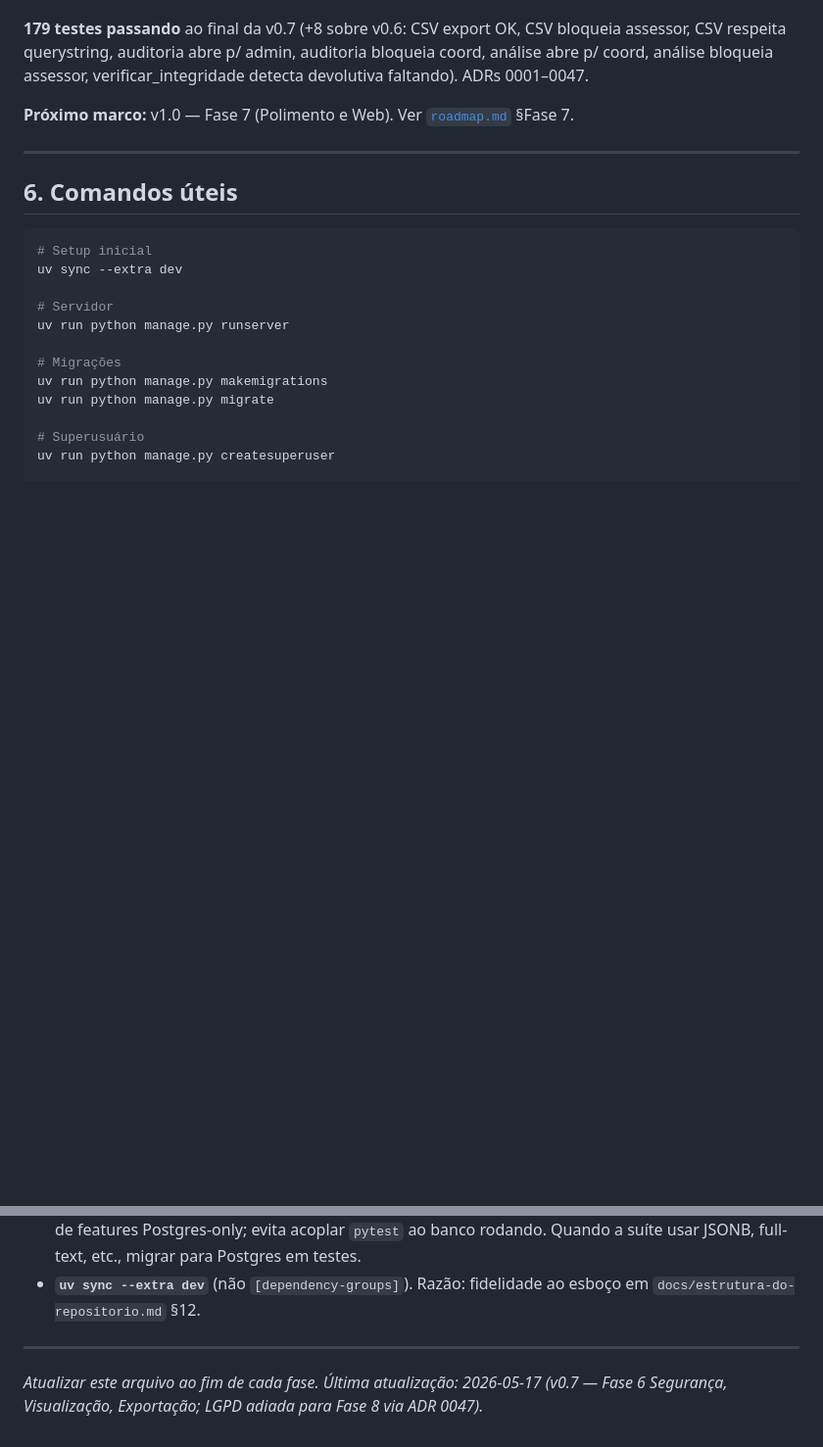
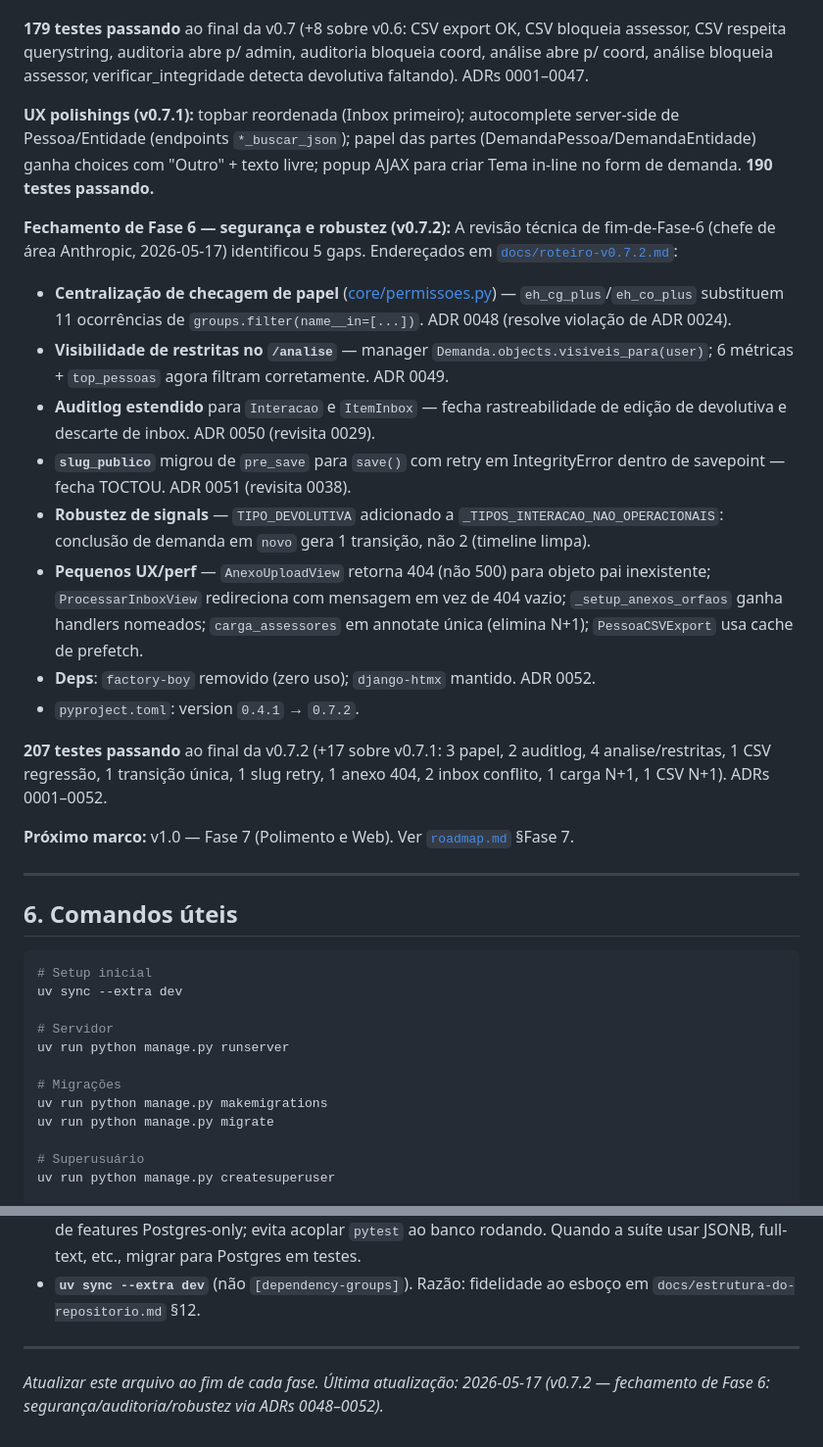
Before and after one commit to mansurtres/MPD, a Markdown page: CLAUDE.md, 2 parts joined by grey strips. Shown at 98% size. GitHub-like rendering; blank space fills up the shorter version.

```diff
--- a/CLAUDE.md
+++ b/CLAUDE.md
@@ -204,6 +204,21 @@ Ideia que parece "óbvia" e não está no doc → primeiro vira ADR ou backlog.
 
 **179 testes passando** ao final da v0.7 (+8 sobre v0.6: CSV export OK, CSV bloqueia assessor, CSV respeita querystring, auditoria abre p/ admin, auditoria bloqueia coord, análise abre p/ coord, análise bloqueia assessor, verificar_integridade detecta devolutiva faltando). ADRs 0001–0047.
 
+**UX polishings (v0.7.1):** topbar reordenada (Inbox primeiro); autocomplete server-side de Pessoa/Entidade (endpoints `*_buscar_json`); papel das partes (DemandaPessoa/DemandaEntidade) ganha choices com "Outro" + texto livre; popup AJAX para criar Tema in-line no form de demanda. **190 testes passando.**
+
+**Fechamento de Fase 6 — segurança e robustez (v0.7.2):**
+A revisão técnica de fim-de-Fase-6 (chefe de área Anthropic, 2026-05-17) identificou 5 gaps. Endereçados em [`docs/roteiro-v0.7.2.md`](./docs/roteiro-v0.7.2.md):
+- **Centralização de checagem de papel** ([core/permissoes.py](core/permissoes.py)) — `eh_cg_plus`/`eh_co_plus` substituem 11 ocorrências de `groups.filter(name__in=[...])`. ADR 0048 (resolve violação de ADR 0024).
+- **Visibilidade de restritas no `/analise`** — manager `Demanda.objects.visiveis_para(user)`; 6 métricas + `top_pessoas` agora filtram corretamente. ADR 0049.
+- **Auditlog estendido** para `Interacao` e `ItemInbox` — fecha rastreabilidade de edição de devolutiva e descarte de inbox. ADR 0050 (revisita 0029).
+- **`slug_publico`** migrou de `pre_save` para `save()` com retry em IntegrityError dentro de savepoint — fecha TOCTOU. ADR 0051 (revisita 0038).
+- **Robustez de signals** — `TIPO_DEVOLUTIVA` adicionado a `_TIPOS_INTERACAO_NAO_OPERACIONAIS`: conclusão de demanda em `novo` gera 1 transição, não 2 (timeline limpa).
+- **Pequenos UX/perf** — `AnexoUploadView` retorna 404 (não 500) para objeto pai inexistente; `ProcessarInboxView` redireciona com mensagem em vez de 404 vazio; `_setup_anexos_orfaos` ganha handlers nomeados; `carga_assessores` em annotate única (elimina N+1); `PessoaCSVExport` usa cache de prefetch.
+- **Deps**: `factory-boy` removido (zero uso); `django-htmx` mantido. ADR 0052.
+- `pyproject.toml`: version `0.4.1` → `0.7.2`.
+
+**207 testes passando** ao final da v0.7.2 (+17 sobre v0.7.1: 3 papel, 2 auditlog, 4 analise/restritas, 1 CSV regressão, 1 transição única, 1 slug retry, 1 anexo 404, 2 inbox conflito, 1 carga N+1, 1 CSV N+1). ADRs 0001–0052.
+
 **Próximo marco:** v1.0 — Fase 7 (Polimento e Web). Ver [`roadmap.md`](./roadmap.md) §Fase 7.
 
 ---
@@ -283,4 +298,4 @@ Para o histórico completo ver [`docs/decisoes.md`](./docs/decisoes.md). Decisõ
 
 ---
 
-*Atualizar este arquivo ao fim de cada fase. Última atualização: 2026-05-17 (v0.7 — Fase 6 Segurança, Visualização, Exportação; LGPD adiada para Fase 8 via ADR 0047).*
+*Atualizar este arquivo ao fim de cada fase. Última atualização: 2026-05-17 (v0.7.2 — fechamento de Fase 6: segurança/auditoria/robustez via ADRs 0048–0052).*
```
Also changed, not shown: roadmap.md (+16 -12 lines).
